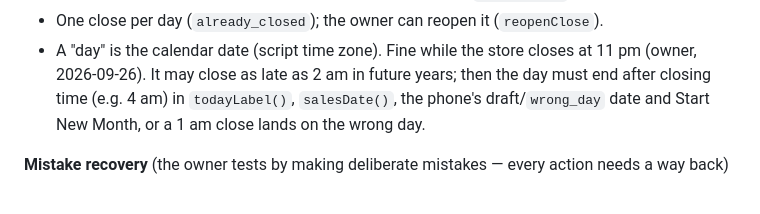
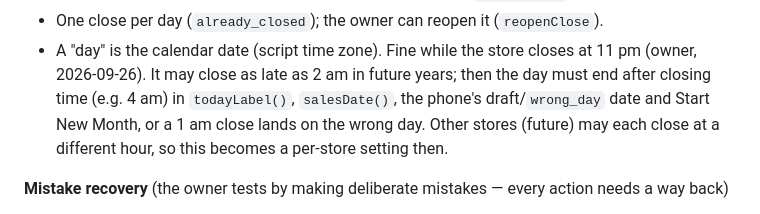
Before and after one commit to Iyadshaheen90/smart-scan, a Markdown page: CLAUDE.md, the part around the change. Drawn GitHub-style.

Commit message:
Note that each future store can close at a different hour
Co-Authored-By: Claude Opus 5.5 <noreply@anthropic.com>

```diff
--- a/CLAUDE.md
+++ b/CLAUDE.md
@@ -41,7 +41,8 @@ static pages on GitHub Pages, backend in Google Apps Script, data in Google Shee
 - One close per day (`already_closed`); the owner can reopen it (`reopenClose`).
 - A "day" is the calendar date (script time zone). Fine while the store closes at 11 pm (owner, 2026-09-26). It may
   close as late as 2 am in future years; then the day must end after closing time (e.g. 4 am) in `todayLabel()`,
-  `salesDate()`, the phone's draft/`wrong_day` date and Start New Month, or a 1 am close lands on the wrong day.
+  `salesDate()`, the phone's draft/`wrong_day` date and Start New Month, or a 1 am close lands on the wrong day. Other stores (future) may each close at a different hour, so this
+  becomes a per-store setting then.
 
 **Mistake recovery** (the owner tests by making deliberate mistakes — every action needs a way back)
 - Wrong-slot activation → `undoActivation` until the slot's first close: slot empties, old slot price comes
```
